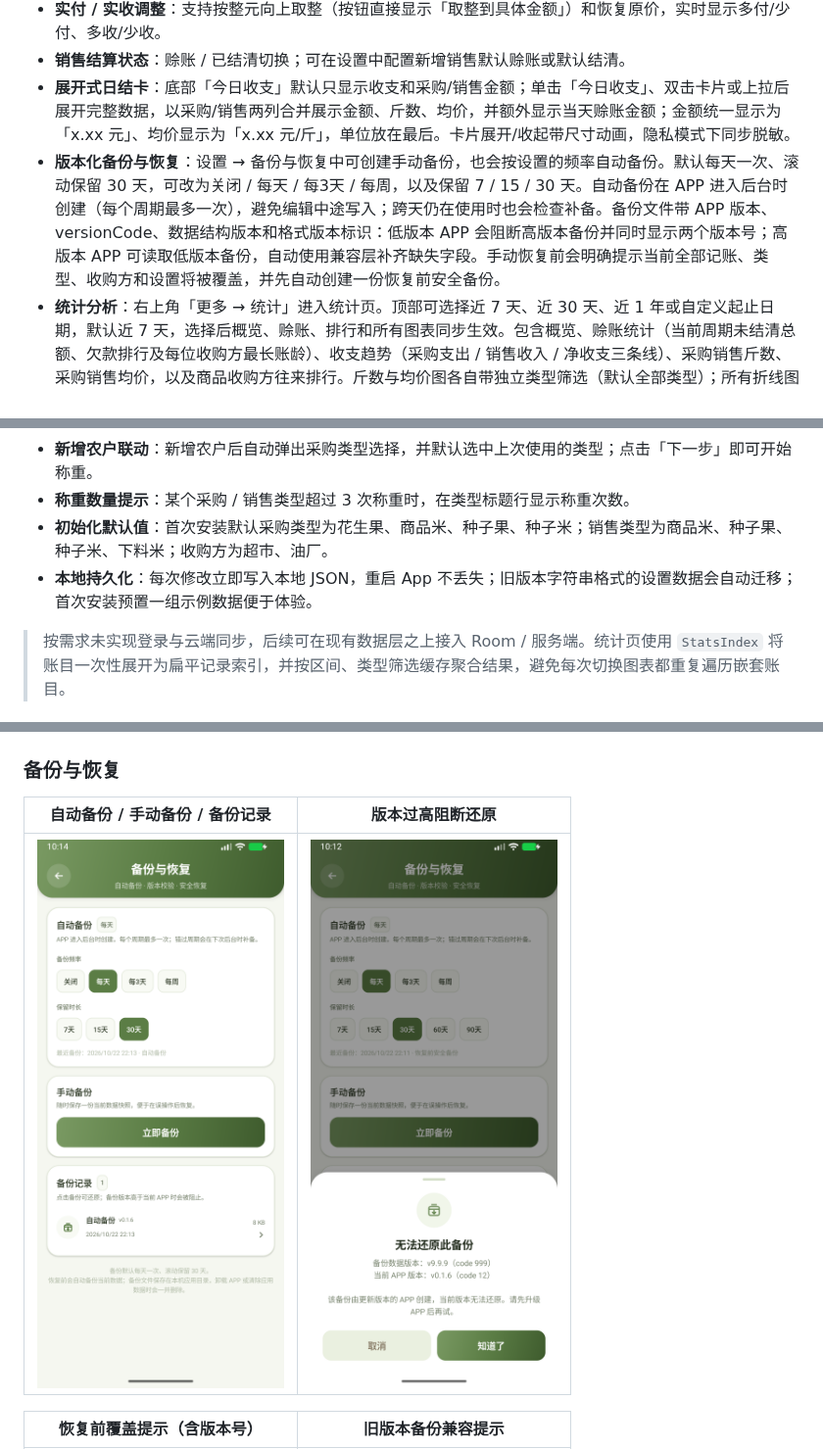
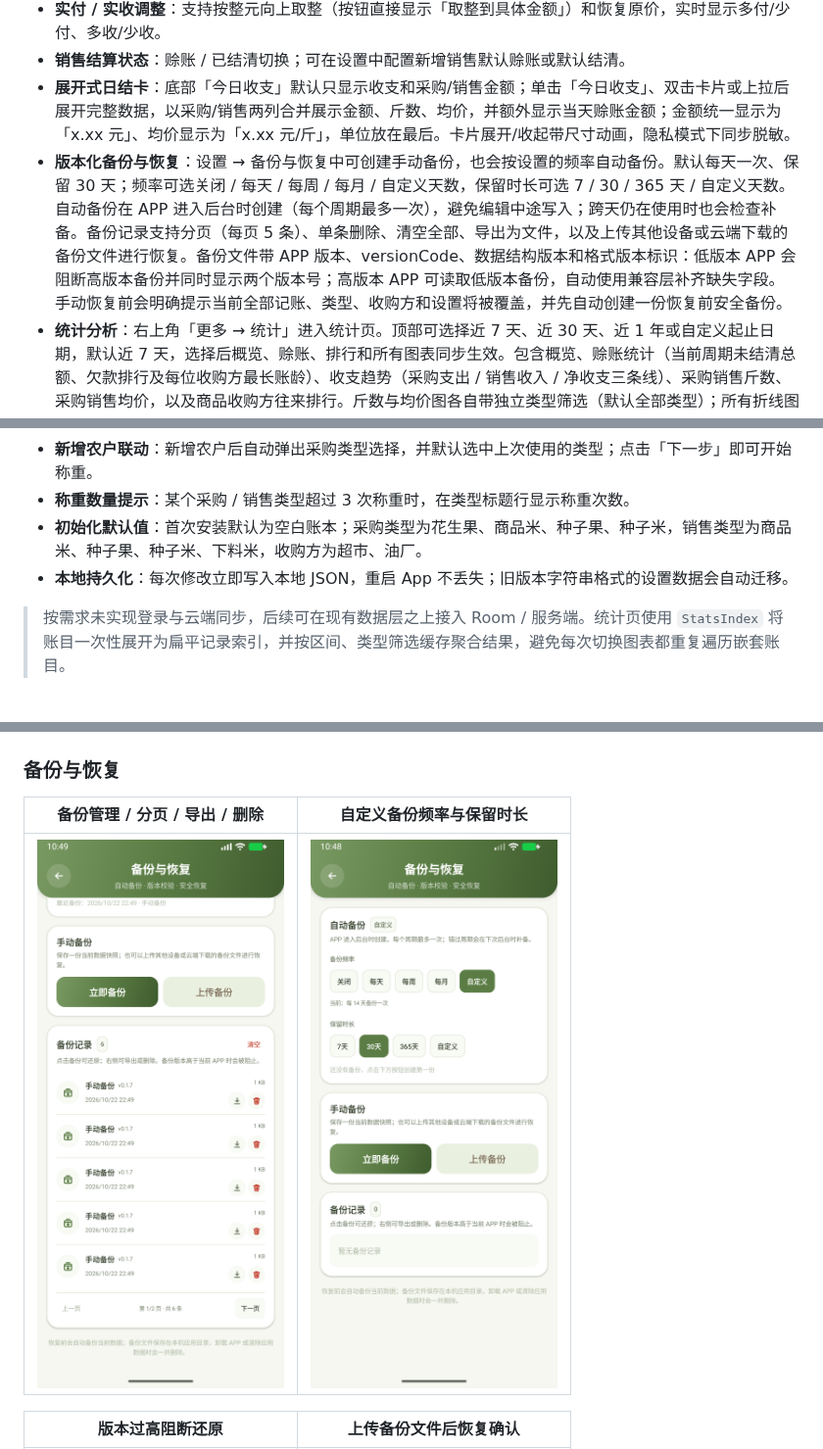
Before and after one commit to Leaning708/PeanutLedger, a Markdown page: README.md, 3 parts joined by grey strips. Shown at 98% size. Drawn GitHub-style; pictures changed too: docs/screenshots/backup-custom.png (added), docs/screenshots/backup.png.

Commit message:
feat: manage backups with paging, deletion and import export

```diff
--- a/README.md
+++ b/README.md
@@ -11,7 +11,7 @@
 - **实付 / 实收调整**：支持按整元向上取整（按钮直接显示「取整到具体金额」）和恢复原价，实时显示多付/少付、多收/少收。
 - **销售结算状态**：赊账 / 已结清切换；可在设置中配置新增销售默认赊账或默认结清。
 - **展开式日结卡**：底部「今日收支」默认只显示收支和采购/销售金额；单击「今日收支」、双击卡片或上拉后展开完整数据，以采购/销售两列合并展示金额、斤数、均价，并额外显示当天赊账金额；金额统一显示为「x.xx 元」、均价显示为「x.xx 元/斤」，单位放在最后。卡片展开/收起带尺寸动画，隐私模式下同步脱敏。
-- **版本化备份与恢复**：设置 → 备份与恢复中可创建手动备份，也会按设置的频率自动备份。默认每天一次、滚动保留 30 天，可改为关闭 / 每天 / 每3天 / 每周，以及保留 7 / 15 / 30 天。自动备份在 APP 进入后台时创建（每个周期最多一次），避免编辑中途写入；跨天仍在使用时也会检查补备。备份文件带 APP 版本、versionCode、数据结构版本和格式版本标识：低版本 APP 会阻断高版本备份并同时显示两个版本号；高版本 APP 可读取低版本备份，自动使用兼容层补齐缺失字段。手动恢复前会明确提示当前全部记账、类型、收购方和设置将被覆盖，并先自动创建一份恢复前安全备份。
+- **版本化备份与恢复**：设置 → 备份与恢复中可创建手动备份，也会按设置的频率自动备份。默认每天一次、保留 30 天；频率可选关闭 / 每天 / 每周 / 每月 / 自定义天数，保留时长可选 7 / 30 / 365 天 / 自定义天数。自动备份在 APP 进入后台时创建（每个周期最多一次），避免编辑中途写入；跨天仍在使用时也会检查补备。备份记录支持分页（每页 5 条）、单条删除、清空全部、导出为文件，以及上传其他设备或云端下载的备份文件进行恢复。备份文件带 APP 版本、versionCode、数据结构版本和格式版本标识：低版本 APP 会阻断高版本备份并同时显示两个版本号；高版本 APP 可读取低版本备份，自动使用兼容层补齐缺失字段。手动恢复前会明确提示当前全部记账、类型、收购方和设置将被覆盖，并先自动创建一份恢复前安全备份。
 - **统计分析**：右上角「更多 → 统计」进入统计页。顶部可选择近 7 天、近 30 天、近 1 年或自定义起止日期，默认近 7 天，选择后概览、赊账、排行和所有图表同步生效。包含概览、赊账统计（当前周期未结清总额、欠款排行及每位收购方最长账龄）、收支趋势（采购支出 / 销售收入 / 净收支三条线）、采购销售斤数、采购销售均价，以及商品收购方往来排行。斤数与均价图各自带独立类型筛选（默认全部类型）；所有折线图支持长按显示详情，并在按住后左右移动自动切换日期，颜色采用高对比蓝 / 橙 / 紫。统计卡片内不重复展示周期，统一以顶部周期为准；隐私模式开启时会先提示关闭隐私模式。
 - **备注与重命名**：每日备注、单条记录备注使用大文本输入框；支持记录重命名和删除确认。
 - **隐私模式**：一键隐藏全部金额，销售界面的收购方显示为「收1、收2…」并在头像显示对应编号，同时隐藏多付/少付标签和采购条目的位置信息；点击新增称重或添加类型时会自动临时显示该条目并继续操作，无需先双击；其余敏感操作仍可双击或长按卡片临时显示。
@@ -19,8 +19,8 @@
 - **显示设置**：字体大小支持标准 / 大 / 特大；内置松绿、暖棕、黛蓝、绛紫、青黛、墨灰、海盐、樱粉、琥珀九套主题，松绿排在首位且为默认主题，修改立即生效并持久保存。
 - **新增农户联动**：新增农户后自动弹出采购类型选择，并默认选中上次使用的类型；点击「下一步」即可开始称重。
 - **称重数量提示**：某个采购 / 销售类型超过 3 次称重时，在类型标题行显示称重次数。
-- **初始化默认值**：首次安装默认采购类型为花生果、商品米、种子果、种子米；销售类型为商品米、种子果、种子米、下料米；收购方为超市、油厂。
-- **本地持久化**：每次修改立即写入本地 JSON，重启 App 不丢失；旧版本字符串格式的设置数据会自动迁移；首次安装预置一组示例数据便于体验。
+- **初始化默认值**：首次安装默认为空白账本；采购类型为花生果、商品米、种子果、种子米，销售类型为商品米、种子果、种子米、下料米，收购方为超市、油厂。
+- **本地持久化**：每次修改立即写入本地 JSON，重启 App 不丢失；旧版本字符串格式的设置数据会自动迁移。
 
 > 按需求未实现登录与云端同步，后续可在现有数据层之上接入 Room / 服务端。统计页使用 `StatsIndex` 将账目一次性展开为扁平记录索引，并按区间、类型筛选缓存聚合结果，避免每次切换图表都重复遍历嵌套账目。
 
@@ -135,9 +135,9 @@ app/build/outputs/apk/debug/app-debug.apk
 
 ### 备份与恢复
 
-| 自动备份 / 手动备份 / 备份记录 | 版本过高阻断还原 |
+| 备份管理 / 分页 / 导出 / 删除 | 自定义备份频率与保留时长 |
 | --- | --- |
-| <img src="docs/screenshots/backup.png" width="260" /> | <img src="docs/screenshots/backup-version.png" width="260" /> |
+| <img src="docs/screenshots/backup.png" width="260" /> | <img src="docs/screenshots/backup-custom.png" width="260" /> |
 
-| 恢复前覆盖提示（含版本号） | 旧版本备份兼容提示 |
+| 版本过高阻断还原 | 上传备份文件后恢复确认 |
 | --- | --- |
```
Also changed, not shown: other parts of README.md (+8 -4 lines), VERSION.md (+3 -3 lines), docs/screenshots/backup-delete.png (added), docs/screenshots/backup-restore.png, 7 other files.
